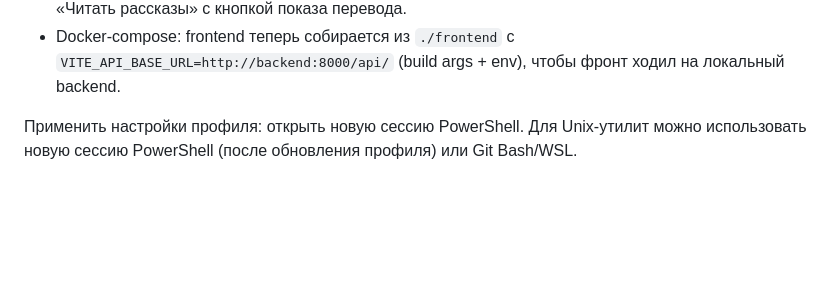
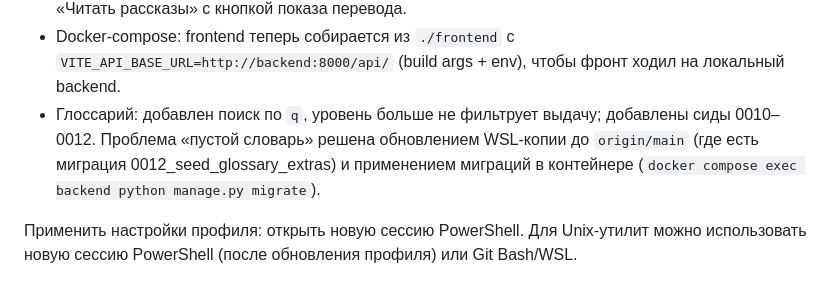
Before and after one commit to StanislavDjango/Norskkurs, a Markdown page: setup-report.md, the part around the change. GitHub-like rendering; blank space fills up the shorter version.

Commit message:
Document

```diff
--- a/setup-report.md
+++ b/setup-report.md
@@ -20,5 +20,6 @@
 - Direnv: в копии `/home/strengerst/Norskkurs` скопирован `.envrc` (из `/mnt/e/Norskkurs`) и разрешён `direnv allow` — venv активируется автоматически при входе.
 - Добавлен раздел чтений: модель `Reading` + API `/api/readings/` (list/retrieve по slug), сиды с тремя текстами (bokmål, nynorsk, english) и переводом; админка `Readings` для учителя. Фронт: вкладка «Читать рассказы» с кнопкой показа перевода.
 - Docker-compose: frontend теперь собирается из `./frontend` с `VITE_API_BASE_URL=http://backend:8000/api/` (build args + env), чтобы фронт ходил на локальный backend.
+- Глоссарий: добавлен поиск по `q`, уровень больше не фильтрует выдачу; добавлены сиды 0010–0012. Проблема «пустой словарь» решена обновлением WSL-копии до `origin/main` (где есть миграция 0012_seed_glossary_extras) и применением миграций в контейнере (`docker compose exec backend python manage.py migrate`).
 
 Применить настройки профиля: открыть новую сессию PowerShell. Для Unix-утилит можно использовать новую сессию PowerShell (после обновления профиля) или Git Bash/WSL.
```
